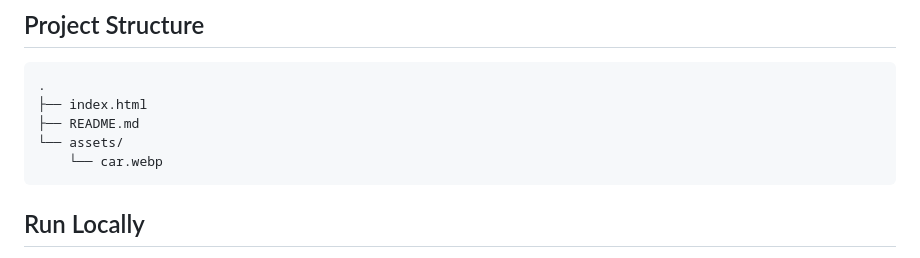
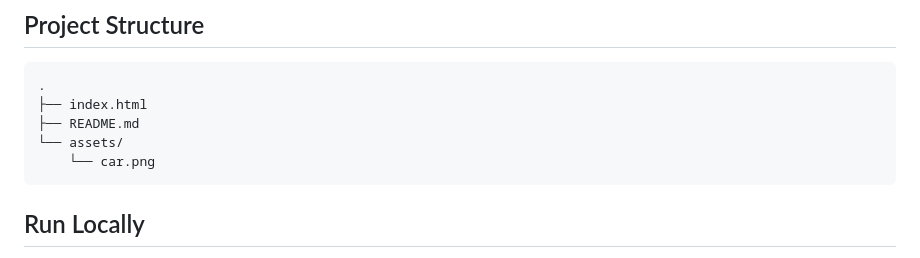
Before and after one commit to Sahileweb/scroll-hero-animation-itzfiz-, a Markdown page: README.md, the part around the change. GitHub-like rendering.

````diff
--- a/README.md
+++ b/README.md
@@ -90,7 +90,7 @@ The animation adapts to different screen sizes:
 ├── index.html
 ├── README.md
 └── assets/
-    └── car.webp
+    └── car.png
 ```
 
 ## Run Locally
````
